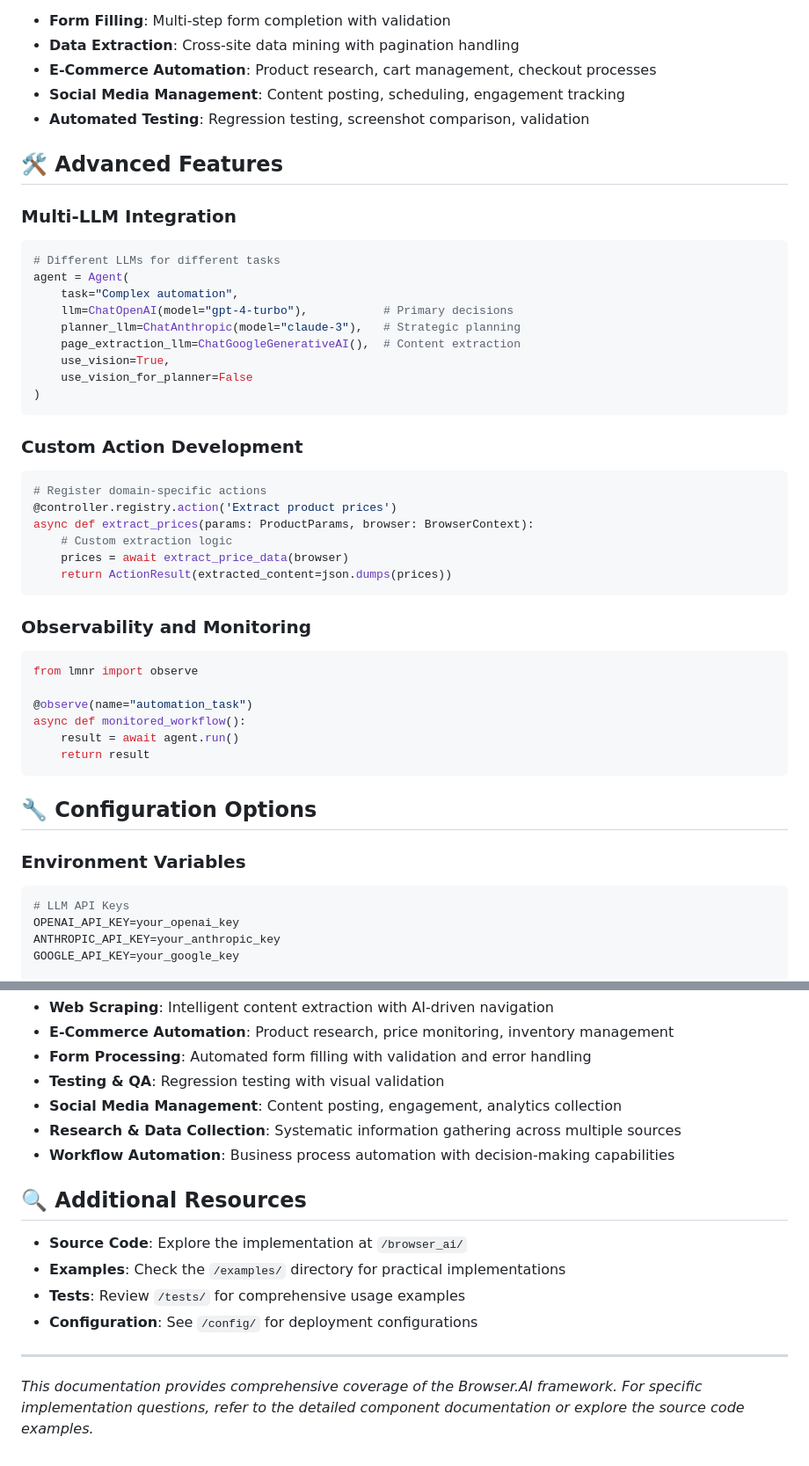
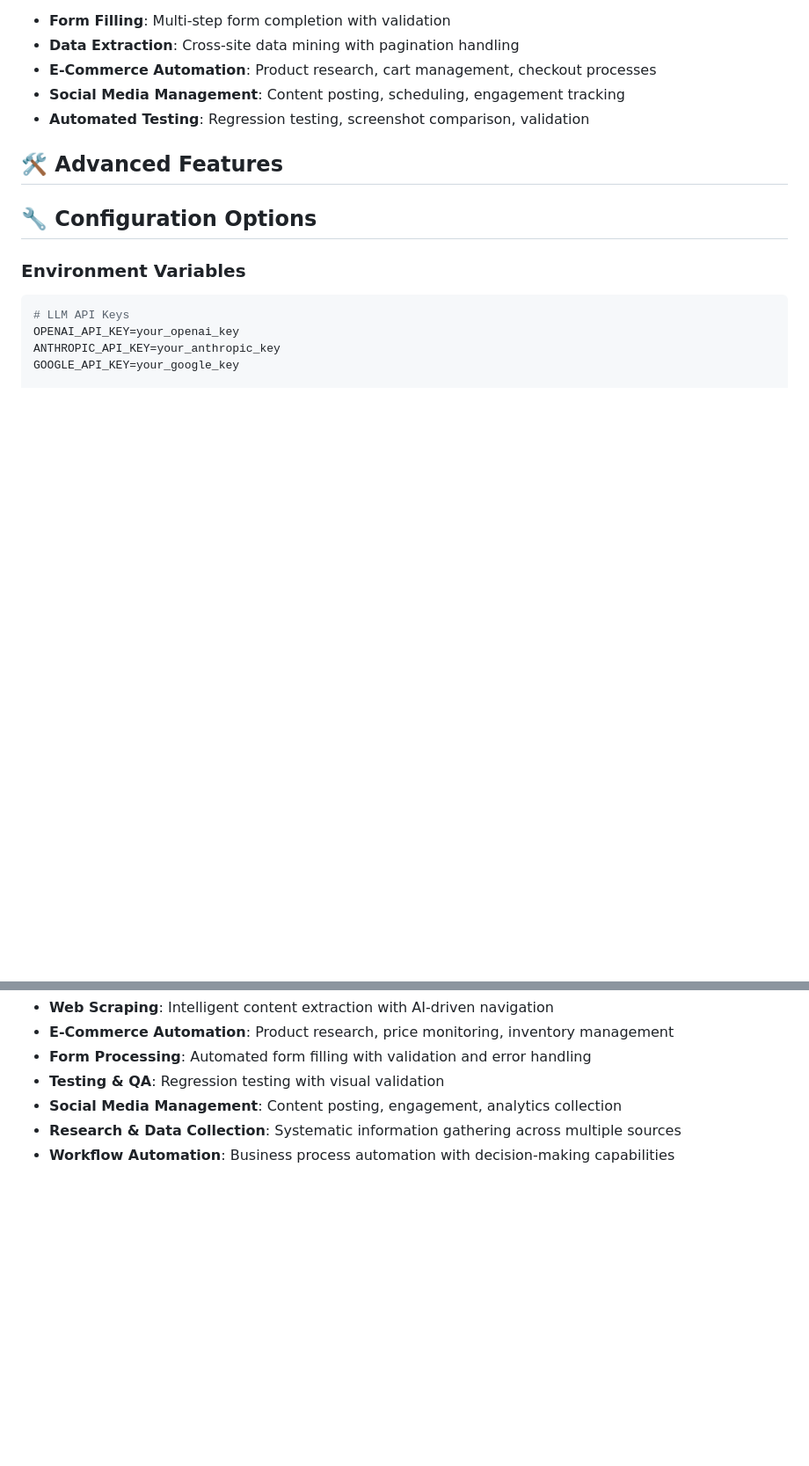
Before and after one commit to Sathursan-S/Browser.AI, a Markdown page: docs/README.md, 2 parts joined by grey strips. Shown at 88% size. GitHub-like rendering; blank space fills up the shorter version.

Commit message:
Cleanup README by removing outdated sections
Removed sections on Multi-LLM Integration, Custom Action Development, and Observability and Monitoring from the README.

````diff
--- a/docs/README.md
+++ b/docs/README.md
@@ -217,42 +210,6 @@ The documentation includes comprehensive examples for:
 
 ## 🛠️ Advanced Features
 
-### Multi-LLM Integration
-
-```python
-# Different LLMs for different tasks
-agent = Agent(
-    task="Complex automation",
-    llm=ChatOpenAI(model="gpt-4-turbo"),           # Primary decisions
-    planner_llm=ChatAnthropic(model="claude-3"),   # Strategic planning
-    page_extraction_llm=ChatGoogleGenerativeAI(),  # Content extraction
-    use_vision=True,
-    use_vision_for_planner=False
-)
-```
-
-### Custom Action Development
-
-```python
-# Register domain-specific actions
-@controller.registry.action('Extract product prices')
-async def extract_prices(params: ProductParams, browser: BrowserContext):
-    # Custom extraction logic
-    prices = await extract_price_data(browser)
-    return ActionResult(extracted_content=json.dumps(prices))
-```
-
-### Observability and Monitoring
-
-```python
-from lmnr import observe
-
-@observe(name="automation_task")
-async def monitored_workflow():
-    result = await agent.run()
-    return result
-```
-
 ## 🔧 Configuration Options
 
 ### Environment Variables
@@ -344,14 +301,3 @@ Browser.AI excels in these automation scenarios:
 - **Social Media Management**: Content posting, engagement, analytics collection
 - **Research & Data Collection**: Systematic information gathering across multiple sources
 - **Workflow Automation**: Business process automation with decision-making capabilities
-
-## 🔍 Additional Resources
-
-- **Source Code**: Explore the implementation at `/browser_ai/`
-- **Examples**: Check the `/examples/` directory for practical implementations
-- **Tests**: Review `/tests/` for comprehensive usage examples
-- **Configuration**: See `/config/` for deployment configurations
-
----
-
-*This documentation provides comprehensive coverage of the Browser.AI framework. For specific implementation questions, refer to the detailed component documentation or explore the source code examples.*
````
Also changed, not shown: other parts of docs/README.md (+0 -7 lines).
